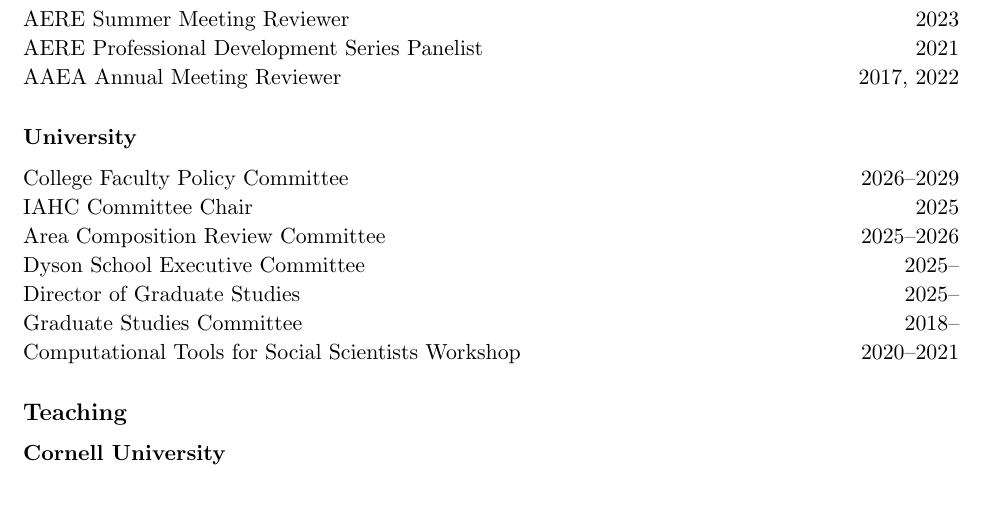
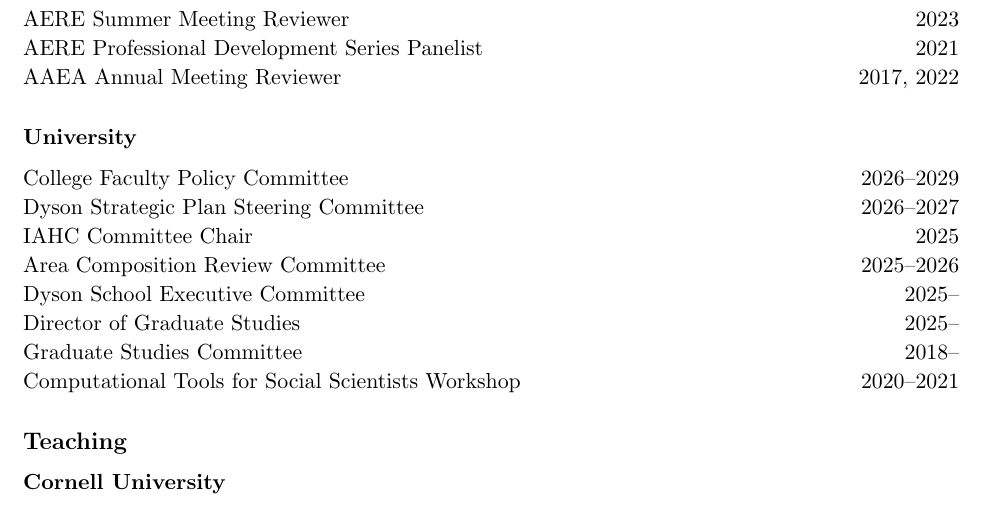
Before and after one commit to irudik/irudik.github.io, a LaTeX CV (assets/pdf/rudik_cv.tex): part of page 5 of 6, cut so that both start at the same text. Compiled offline with pdfLaTeX.

Commit message:
Add Dyson strategic planning service to CV

```diff
--- a/assets/pdf/rudik_cv.tex
+++ b/assets/pdf/rudik_cv.tex
@@ -264,6 +264,7 @@
 \subsubsection{University}
 \begin{itemize} \itemsep -1pt
 	\item[] College Faculty Policy Committee \hfill 2026--2029
+	\item[] Dyson Strategic Plan Steering Committee \hfill 2026--2027
 	\item[] IAHC Committee Chair \hfill 2025
 	\item[] Area Composition Review Committee \hfill 2025--2026
 	\item[] Dyson School Executive Committee \hfill 2025--
```
Also changed, not shown: assets/pdf/rudik_cv.pdf.
